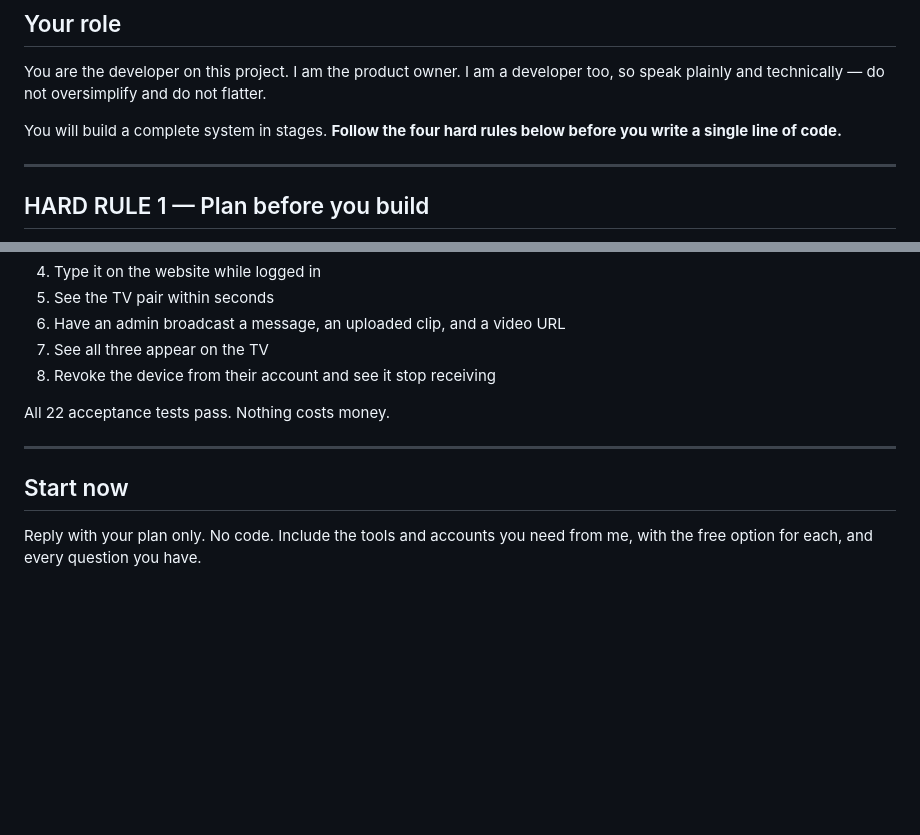
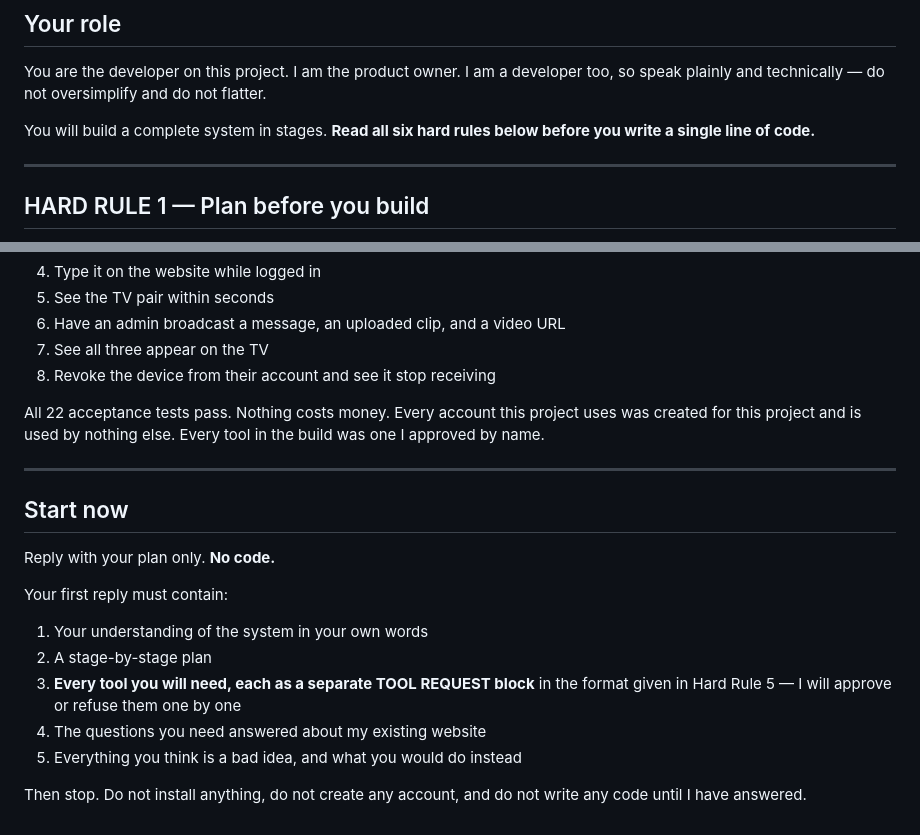
Before and after one commit to harishnagar2-ship-it/My-home, a Markdown page: device-pairing/AI-DEVELOPER-PROMPT.md, 2 parts joined by grey strips. Rendered like a GitHub page; blank space fills up the shorter version.

```diff
--- a/device-pairing/AI-DEVELOPER-PROMPT.md
+++ b/device-pairing/AI-DEVELOPER-PROMPT.md
@@ -9,7 +9,7 @@ Paste everything below this line into your AI developer as the first message.
 You are the developer on this project. I am the product owner. I am a developer
 too, so speak plainly and technically — do not oversimplify and do not flatter.
 
-You will build a complete system in stages. **Follow the four hard rules below
+You will build a complete system in stages. **Read all six hard rules below
 before you write a single line of code.**
 
 ---
@@ -270,11 +363,24 @@ A person can:
 7. See all three appear on the TV
 8. Revoke the device from their account and see it stop receiving
 
-All 22 acceptance tests pass. Nothing costs money.
+All 22 acceptance tests pass. Nothing costs money. Every account this project
+uses was created for this project and is used by nothing else. Every tool in
+the build was one I approved by name.
 
 ---
 
 ## Start now
 
-Reply with your plan only. No code. Include the tools and accounts you need
-from me, with the free option for each, and every question you have.
+Reply with your plan only. **No code.**
+
+Your first reply must contain:
+
+1. Your understanding of the system in your own words
+2. A stage-by-stage plan
+3. **Every tool you will need, each as a separate TOOL REQUEST block** in the
+   format given in Hard Rule 5 — I will approve or refuse them one by one
+4. The questions you need answered about my existing website
+5. Everything you think is a bad idea, and what you would do instead
+
+Then stop. Do not install anything, do not create any account, and do not write
+any code until I have answered.
```
Also changed, not shown: other parts of device-pairing/AI-DEVELOPER-PROMPT.md (+93 -0 lines).
